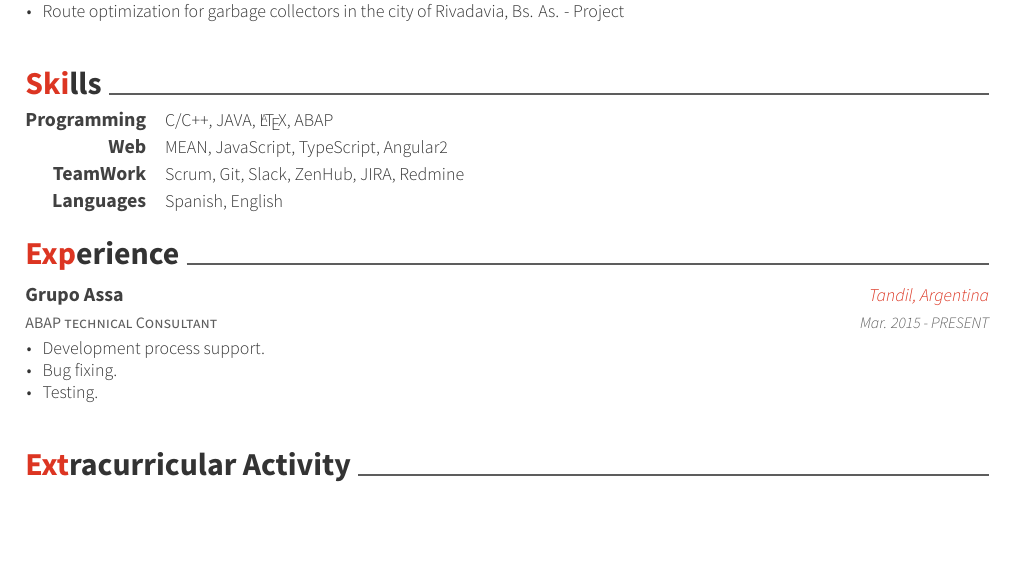
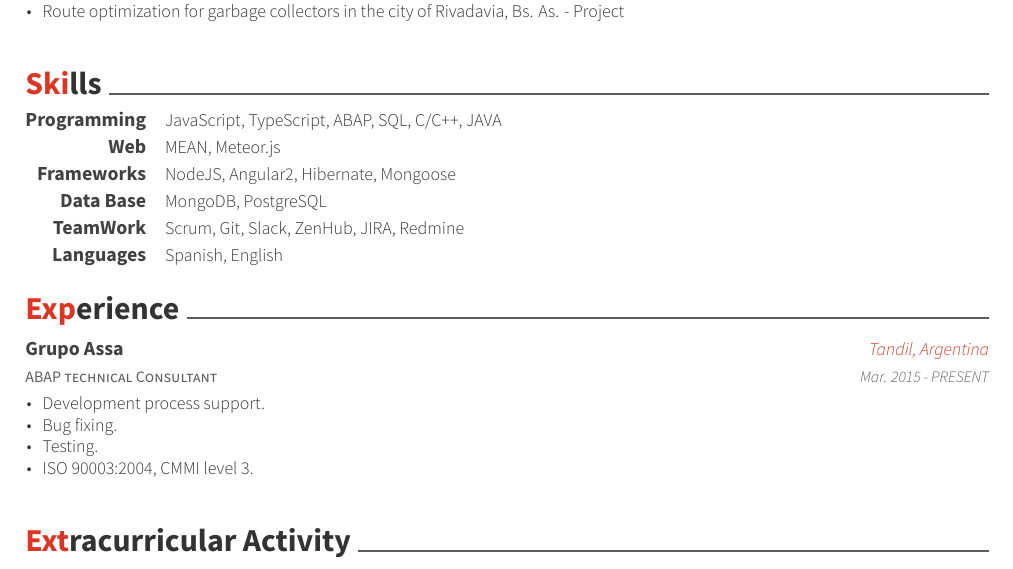
Before and after one commit to MatiasOS/cv, a LaTeX CV (eng/matias_oveja_smith.tex, which reads eng/cv-sections/experience.tex, eng/cv-sections/skills.tex): part of the page, cut so that both start at the same text, the shorter picture padded with empty space. The pictures show the PDF file eng/matias_oveja_smith.pdf that the author committed with the source.

Commit message:
english minor fixes

```diff
--- a/eng/cv-sections/experience.tex
+++ b/eng/cv-sections/experience.tex
@@ -22,6 +22,7 @@
 \item {Development process support.}
 \item {Bug fixing.}
 \item {Testing.}
+\item {ISO 90003:2004, CMMI level 3.}
 \end{cvitems}
 }
 
--- a/eng/cv-sections/skills.tex
+++ b/eng/cv-sections/skills.tex
@@ -14,13 +14,23 @@
 
 \cvskill
 {Programming} % Category
-{C/C++, JAVA, \LaTeX{}, ABAP} % Skills
+{JavaScript, TypeScript, ABAP, SQL, C/C++, JAVA, \LaTeX{}} % Skills
 
 %------------------------------------------------
 
 \cvskill
 {Web} % Category
-{MEAN, JavaScript, TypeScript, Angular2} % Skills
+{MEAN,  Meteor.js} % Skills
+
+%------------------------------------------------
+\cvskill
+{Frameworks} % Category
+{NodeJS, Angular2, Hibernate, Mongoose} % Skills
+
+%------------------------------------------------
+\cvskill
+{Data Base} % Category
+{MongoDB, PostgreSQL} % Skills
 
 %------------------------------------------------
 \cvskill
```
Also changed, not shown: eng/cv-sections/education.tex (+1 -1 lines), eng/matias_oveja_smith.pdf.
